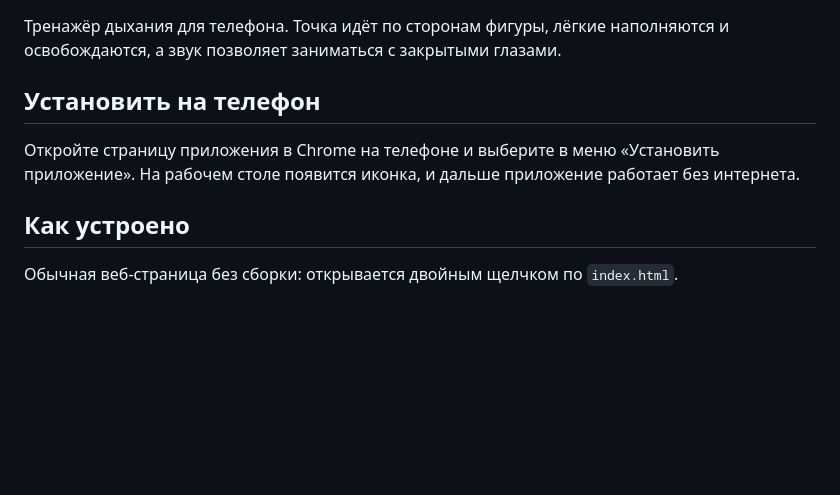
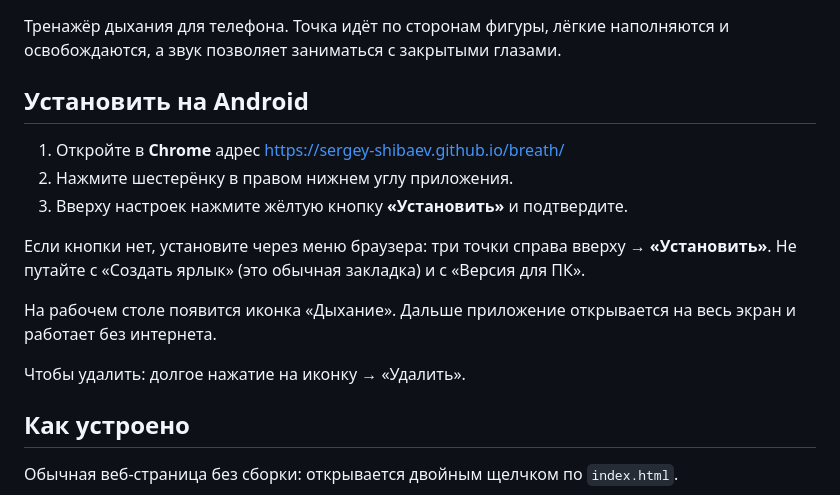
Before and after one commit to Sergey-Shibaev/breath, a Markdown page: README.md, the part around the change. Rendered like a GitHub page; blank space fills up the shorter version.

Commit message:
Инструкция по установке на Android в README
Co-Authored-By: Claude Opus 5 <noreply@anthropic.com>

```diff
--- a/README.md
+++ b/README.md
@@ -2,9 +2,17 @@
 
 Тренажёр дыхания для телефона. Точка идёт по сторонам фигуры, лёгкие наполняются и освобождаются, а звук позволяет заниматься с закрытыми глазами.
 
-## Установить на телефон
+## Установить на Android
 
-Откройте страницу приложения в Chrome на телефоне и выберите в меню «Установить приложение». На рабочем столе появится иконка, и дальше приложение работает без интернета.
+1. Откройте в **Chrome** адрес https://sergey-shibaev.github.io/breath/
+2. Нажмите шестерёнку в правом нижнем углу приложения.
+3. Вверху настроек нажмите жёлтую кнопку **«Установить»** и подтвердите.
+
+Если кнопки нет, установите через меню браузера: три точки справа вверху → **«Установить»**. Не путайте с «Создать ярлык» (это обычная закладка) и с «Версия для ПК».
+
+На рабочем столе появится иконка «Дыхание». Дальше приложение открывается на весь экран и работает без интернета.
+
+Чтобы удалить: долгое нажатие на иконку → «Удалить».
 
 ## Как устроено
 
```
